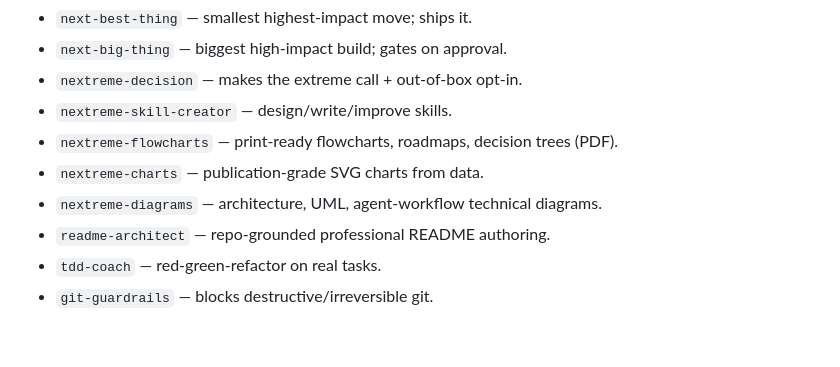
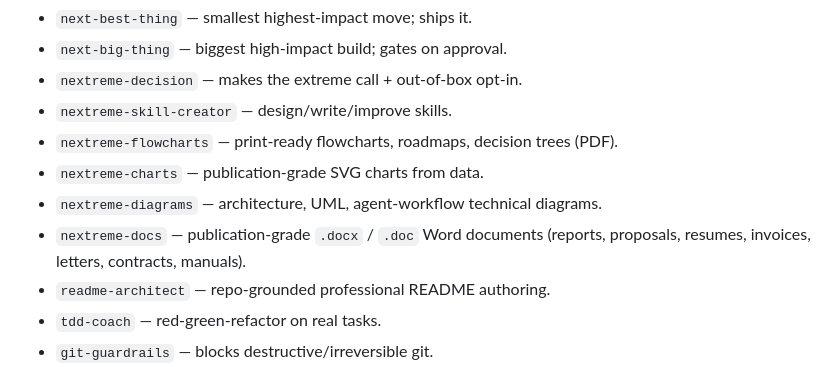
Before and after one commit to beast-ofcourse/Nextreme-skills, a Markdown page: nextreme-router/SKILL.md, the part around the change. GitHub-like rendering; blank space fills up the shorter version.

Commit message:
docs(router): list nextreme-docs in skill map

```diff
--- a/nextreme-router/SKILL.md
+++ b/nextreme-router/SKILL.md
@@ -41,6 +41,7 @@ Discover skills live from the repo (each `*/SKILL.md`); the set below is a snaps
 - `nextreme-flowcharts` — print-ready flowcharts, roadmaps, decision trees (PDF).
 - `nextreme-charts` — publication-grade SVG charts from data.
 - `nextreme-diagrams` — architecture, UML, agent-workflow technical diagrams.
+- `nextreme-docs` — publication-grade `.docx` / `.doc` Word documents (reports, proposals, resumes, invoices, letters, contracts, manuals).
 - `readme-architect` — repo-grounded professional README authoring.
 - `tdd-coach` — red-green-refactor on real tasks.
 - `git-guardrails` — blocks destructive/irreversible git.
```
